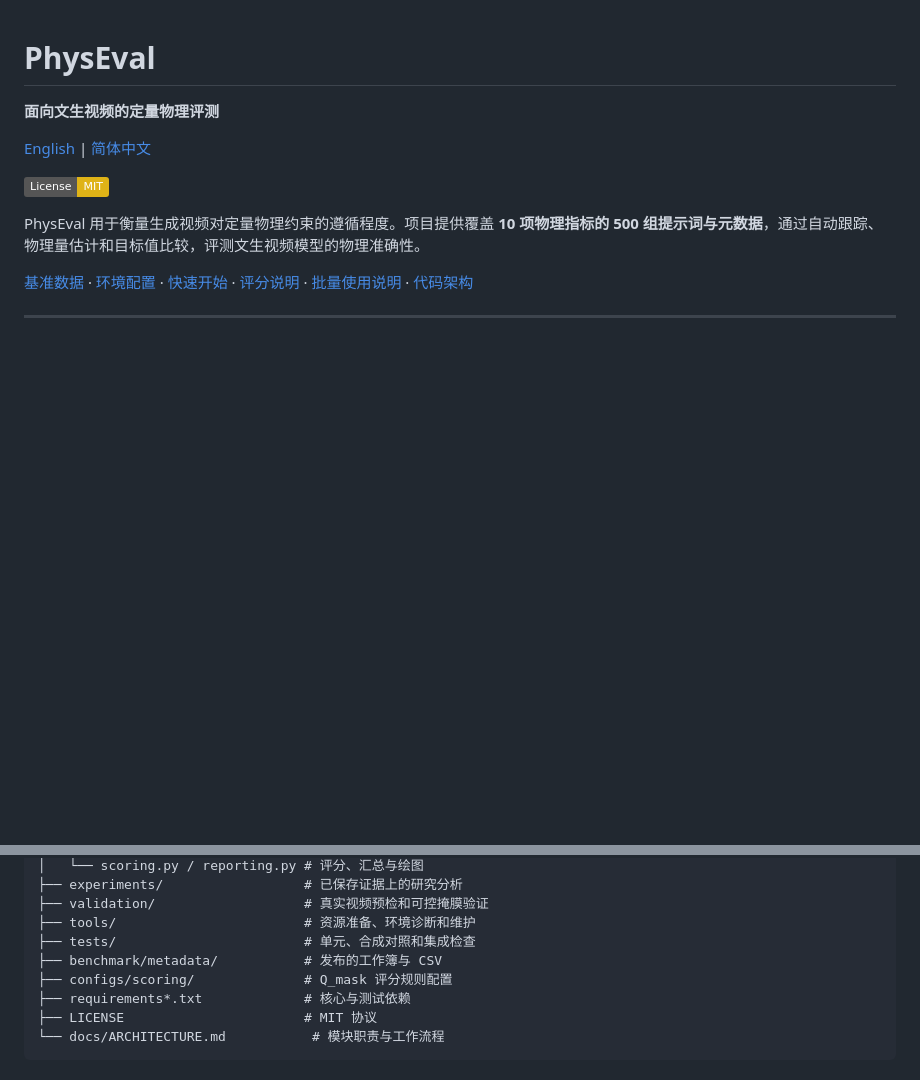
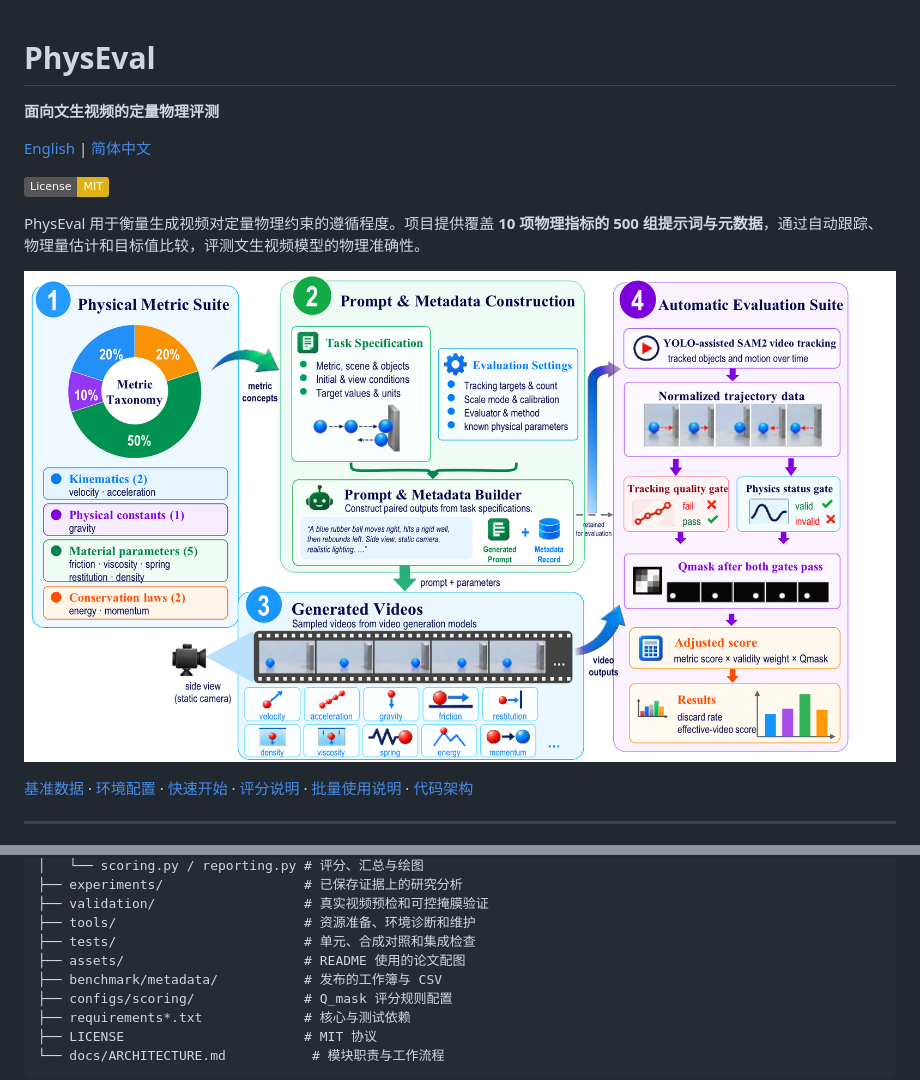
Before and after one commit to Cryptic0429/PhysEval, a Markdown page: README_zh-CN.md, 2 parts joined by grey strips. Drawn GitHub-style; pictures changed too: assets/figure1_overview.png (added); badges without logos; blank space fills up the shorter version.

```diff
--- a/README_zh-CN.md
+++ b/README_zh-CN.md
@@ -7,6 +7,8 @@
 [![License: MIT](https://img.shields.io/badge/License-MIT-yellow.svg)](LICENSE)
 
 PhysEval 用于衡量生成视频对定量物理约束的遵循程度。项目提供覆盖 **10 项物理指标的 500 组提示词与元数据**，通过自动跟踪、物理量估计和目标值比较，评测文生视频模型的物理准确性。
+
+![PhysEval 总览：物理指标套件、提示词与元数据构建、生成视频与自动评测流程](assets/figure1_overview.png)
 
 [基准数据](#-基准数据) · [环境配置](#-环境配置) · [快速开始](#-运行评测) · [评分说明](SCORING_USAGE.md) · [批量使用说明](BATCH_USAGE.md) · [代码架构](docs/ARCHITECTURE.md)
 
@@ -216,6 +218,7 @@ PhysEval/
 ├── validation/                   # 真实视频预检和可控掩膜验证
 ├── tools/                        # 资源准备、环境诊断和维护
 ├── tests/                        # 单元、合成对照和集成检查
+├── assets/                       # README 使用的论文配图
 ├── benchmark/metadata/           # 发布的工作簿与 CSV
 ├── configs/scoring/              # Q_mask 评分规则配置
 ├── requirements*.txt             # 核心与测试依赖
```
Also changed, not shown: README.md (+3 -0 lines).
